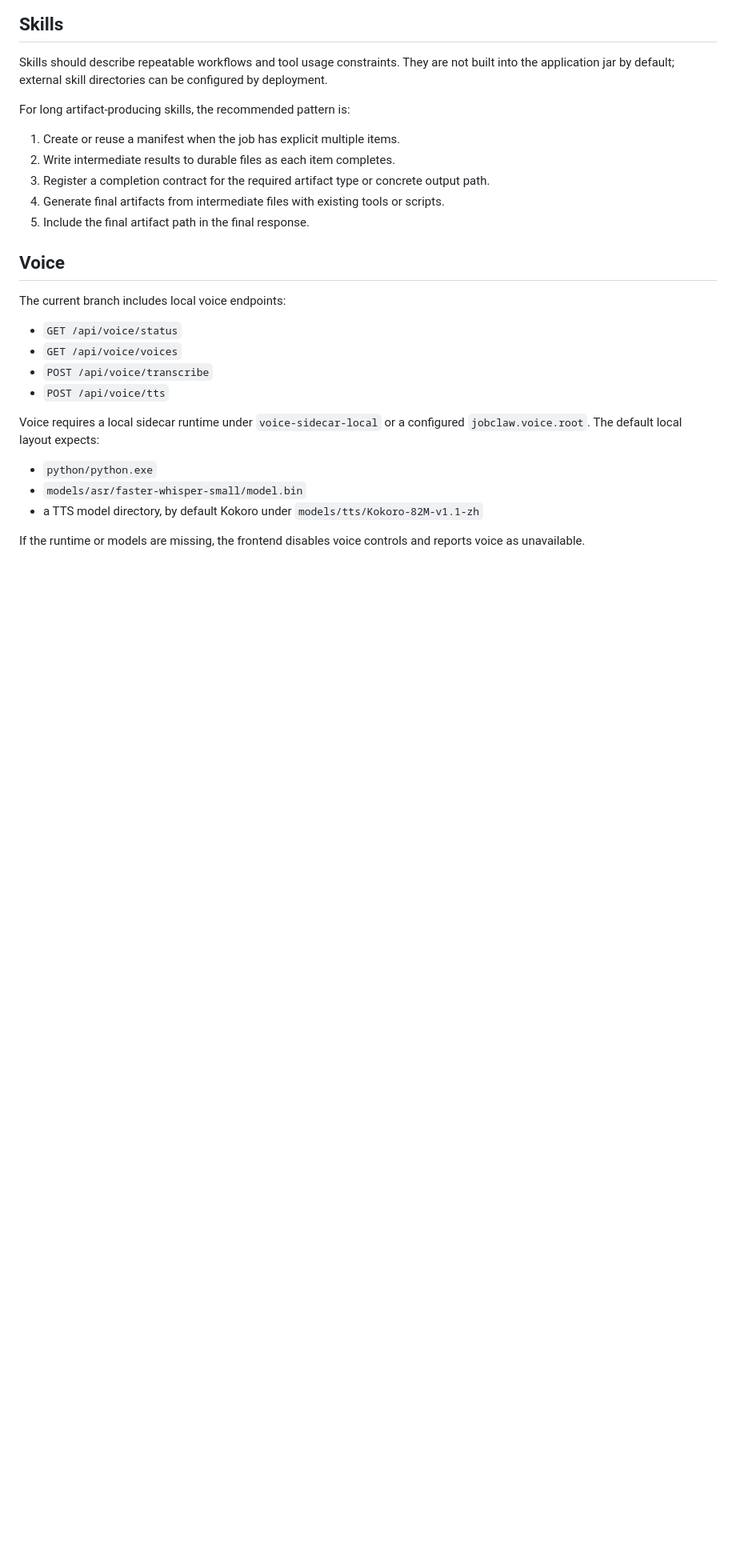
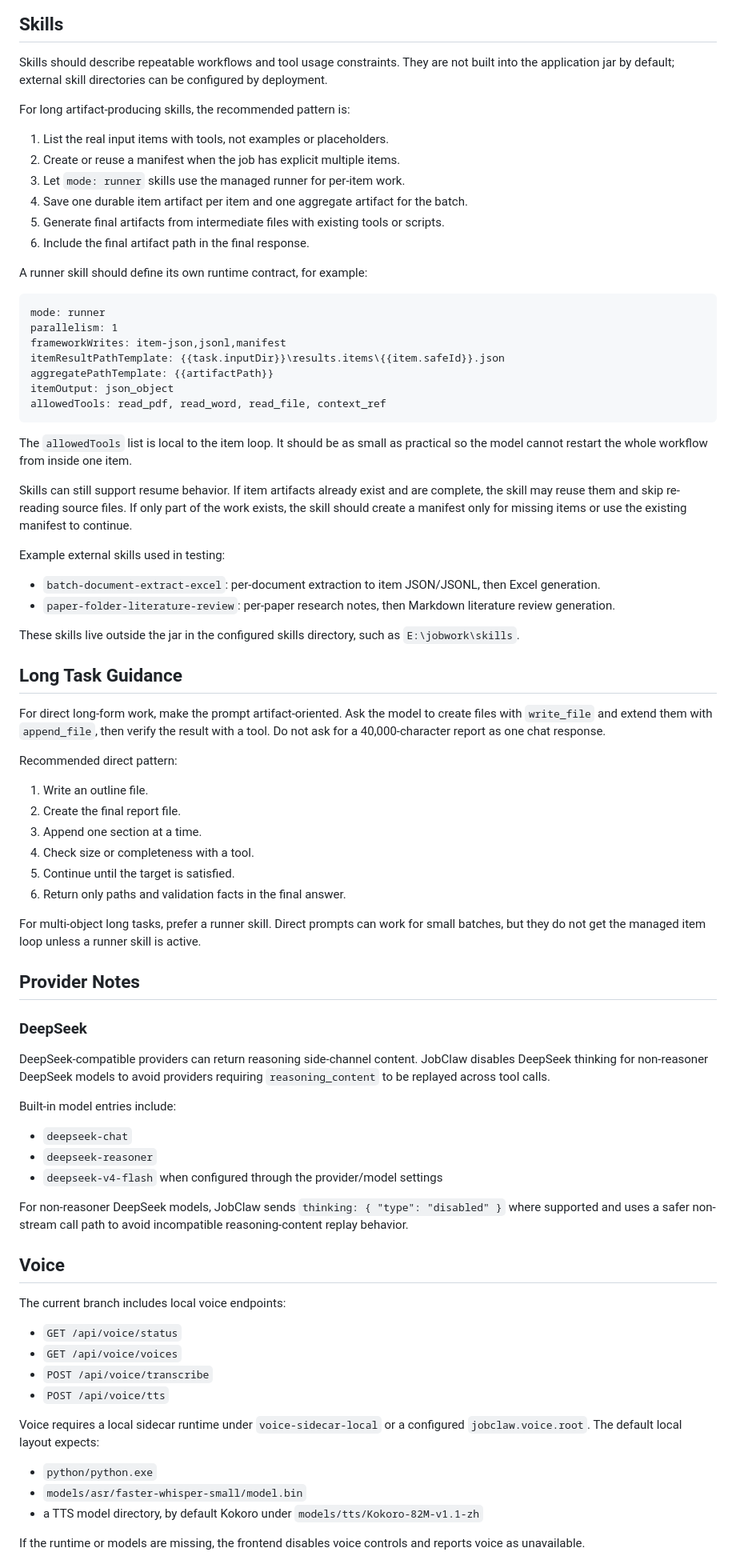
Before and after one commit to liushenling2001/JobClaw, a Markdown page: README.md, the part around one of its changes. Shown at 80% size. GitHub-like rendering; blank space fills up the shorter version.

Commit message:
Document managed runner workflow

````diff
--- a/README.md
+++ b/README.md
@@ -71,11 +101,64 @@ Skills should describe repeatable workflows and tool usage constraints. They are
 
 For long artifact-producing skills, the recommended pattern is:
 
-1. Create or reuse a manifest when the job has explicit multiple items.
-2. Write intermediate results to durable files as each item completes.
-3. Register a completion contract for the required artifact type or concrete output path.
-4. Generate final artifacts from intermediate files with existing tools or scripts.
-5. Include the final artifact path in the final response.
+1. List the real input items with tools, not examples or placeholders.
+2. Create or reuse a manifest when the job has explicit multiple items.
+3. Let `mode: runner` skills use the managed runner for per-item work.
+4. Save one durable item artifact per item and one aggregate artifact for the batch.
+5. Generate final artifacts from intermediate files with existing tools or scripts.
+6. Include the final artifact path in the final response.
+
+A runner skill should define its own runtime contract, for example:
+
+```text
+mode: runner
+parallelism: 1
+frameworkWrites: item-json,jsonl,manifest
+itemResultPathTemplate: {{task.inputDir}}\results.items\{{item.safeId}}.json
+aggregatePathTemplate: {{artifactPath}}
+itemOutput: json_object
+allowedTools: read_pdf, read_word, read_file, context_ref
+```
+
+The `allowedTools` list is local to the item loop. It should be as small as practical so the model cannot restart the whole workflow from inside one item.
+
+Skills can still support resume behavior. If item artifacts already exist and are complete, the skill may reuse them and skip re-reading source files. If only part of the work exists, the skill should create a manifest only for missing items or use the existing manifest to continue.
+
+Example external skills used in testing:
+
+- `batch-document-extract-excel`: per-document extraction to item JSON/JSONL, then Excel generation.
+- `paper-folder-literature-review`: per-paper research notes, then Markdown literature review generation.
+
+These skills live outside the jar in the configured skills directory, such as `E:\jobwork\skills`.
+
+## Long Task Guidance
+
+For direct long-form work, make the prompt artifact-oriented. Ask the model to create files with `write_file` and extend them with `append_file`, then verify the result with a tool. Do not ask for a 40,000-character report as one chat response.
+
+Recommended direct pattern:
+
+1. Write an outline file.
+2. Create the final report file.
+3. Append one section at a time.
+4. Check size or completeness with a tool.
+5. Continue until the target is satisfied.
+6. Return only paths and validation facts in the final answer.
+
+For multi-object long tasks, prefer a runner skill. Direct prompts can work for small batches, but they do not get the managed item loop unless a runner skill is active.
+
+## Provider Notes
+
+### DeepSeek
+
+DeepSeek-compatible providers can return reasoning side-channel content. JobClaw disables DeepSeek thinking for non-reasoner DeepSeek models to avoid providers requiring `reasoning_content` to be replayed across tool calls.
+
+Built-in model entries include:
+
+- `deepseek-chat`
+- `deepseek-reasoner`
+- `deepseek-v4-flash` when configured through the provider/model settings
+
+For non-reasoner DeepSeek models, JobClaw sends `thinking: { "type": "disabled" }` where supported and uses a safer non-stream call path to avoid incompatible reasoning-content replay behavior.
 
 ## Voice
 
````
Also changed, not shown: other parts of README.md (+30 -0 lines).
